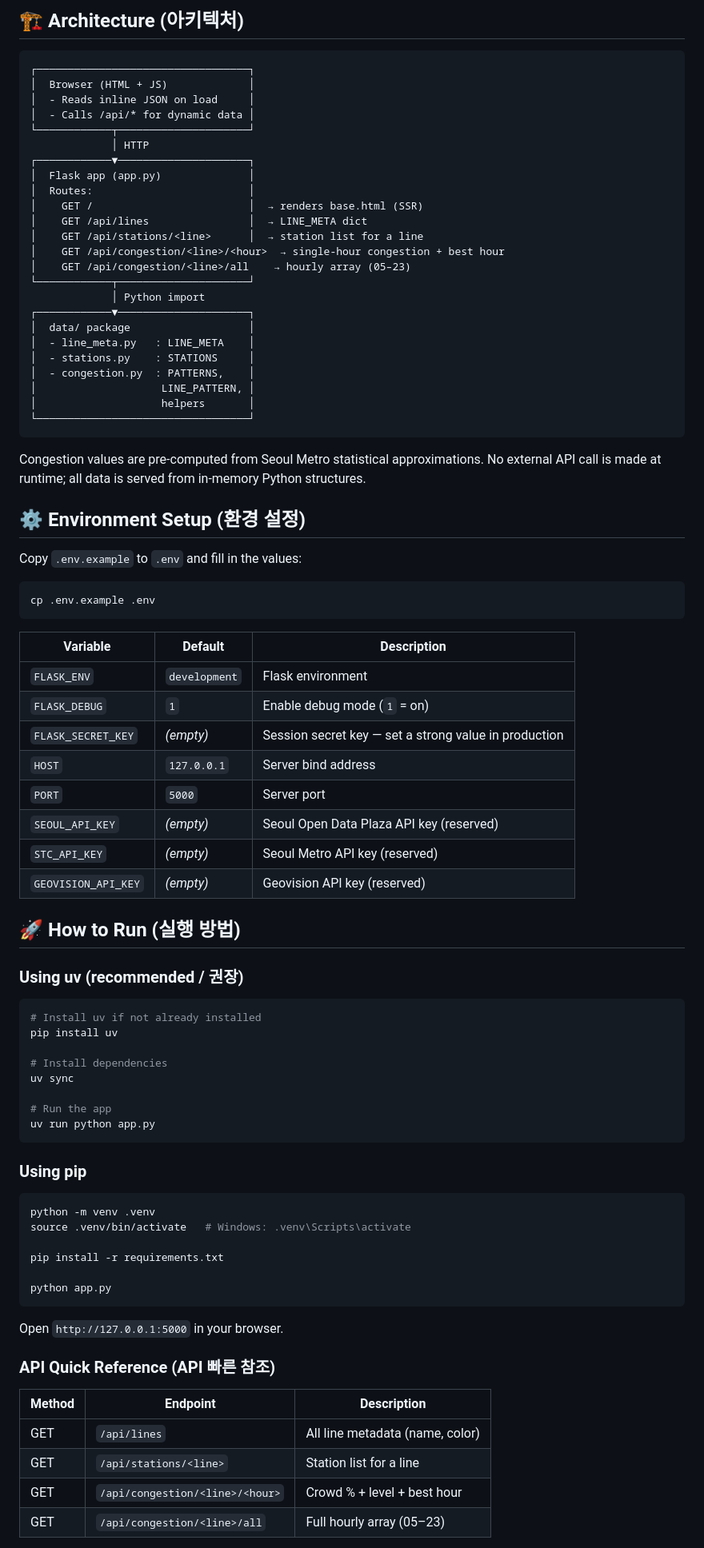
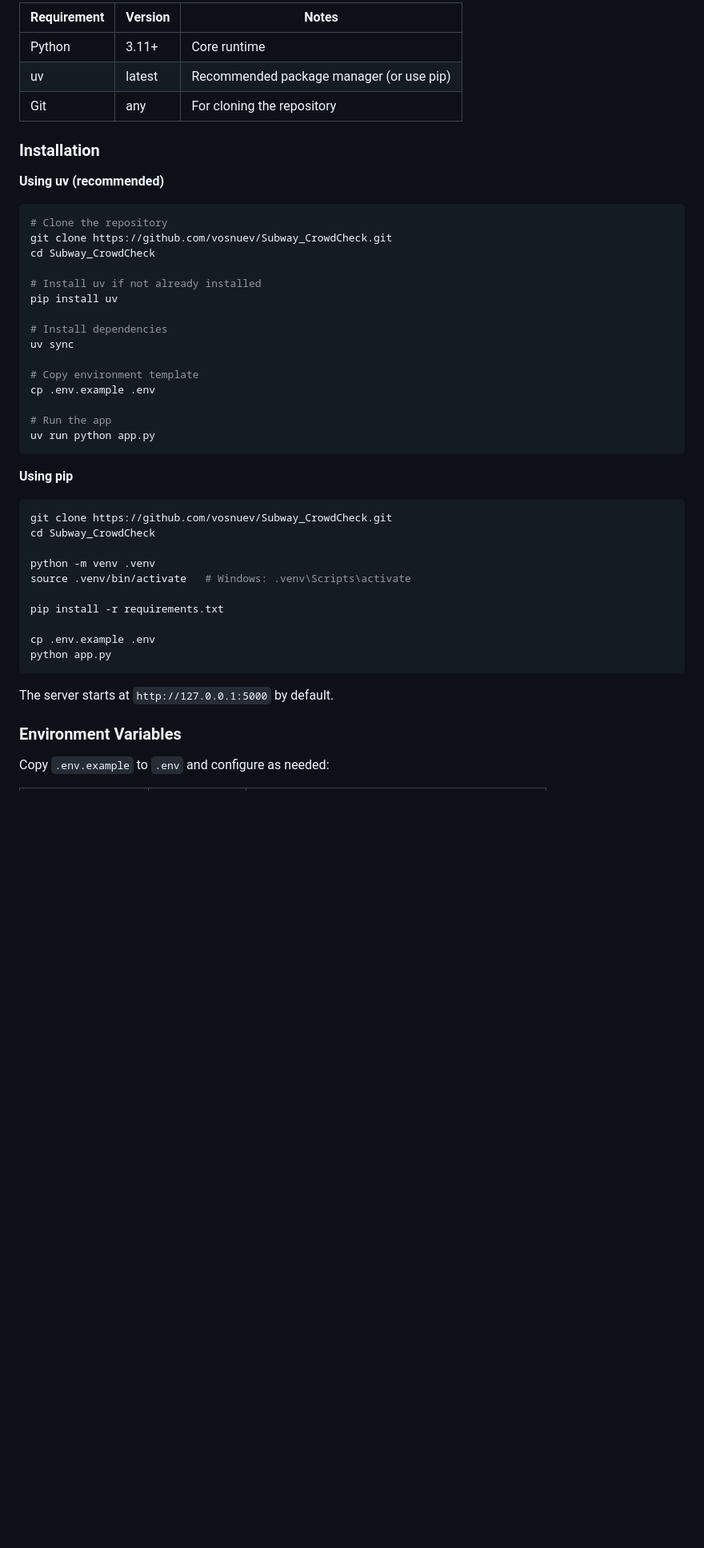
Before and after one commit to vosnuev/Subway_CrowdCheck, a Markdown page: README.md, the part around one of its changes. Shown at 80% size. Rendered like a GitHub page; blank space fills up the shorter version.

````diff
--- a/README.md
+++ b/README.md
@@ -63,88 +82,50 @@ For programmatic access, the REST API is available separately.
 
-## 🏗️ Architecture (아키텍처)
+| Requirement | Version | Notes |
+|-------------|---------|-------|
+| Python | 3.11+ | Core runtime |
+| uv | latest | Recommended package manager (or use pip) |
+| Git | any | For cloning the repository |
 
-```
-┌──────────────────────────────────┐
-│  Browser (HTML + JS)             │
-│  - Reads inline JSON on load     │
-│  - Calls /api/* for dynamic data │
-└────────────┬─────────────────────┘
-             │ HTTP
-┌────────────▼─────────────────────┐
-│  Flask app (app.py)              │
-│  Routes:                         │
-│    GET /                         │  → renders base.html (SSR)
-│    GET /api/lines                │  → LINE_META dict
-│    GET /api/stations/<line>      │  → station list for a line
-│    GET /api/congestion/<line>/<hour>  → single-hour congestion + best hour
-│    GET /api/congestion/<line>/all    → hourly array (05–23)
-└────────────┬─────────────────────┘
-             │ Python import
-┌────────────▼─────────────────────┐
-│  data/ package                   │
-│  - line_meta.py   : LINE_META    │
-│  - stations.py    : STATIONS     │
-│  - congestion.py  : PATTERNS,    │
-│                    LINE_PATTERN, │
-│                    helpers       │
-└──────────────────────────────────┘
-```
+### Installation
 
-Congestion values are pre-computed from Seoul Metro statistical approximations. No external API call is made at runtime; all data is served from in-memory Python structures.
-
-## ⚙️ Environment Setup (환경 설정)
-
-Copy `.env.example` to `.env` and fill in the values:
+**Using uv (recommended)**
 
 ```bash
-cp .env.example .env
-```
+# Clone the repository
+git clone https://github.com/vosnuev/Subway_CrowdCheck.git
+cd Subway_CrowdCheck
 
-| Variable | Default | Description |
-|---|---|---|
-| `FLASK_ENV` | `development` | Flask environment |
-| `FLASK_DEBUG` | `1` | Enable debug mode (`1` = on) |
-| `FLASK_SECRET_KEY` | *(empty)* | Session secret key — set a strong value in production |
-| `HOST` | `127.0.0.1` | Server bind address |
-| `PORT` | `5000` | Server port |
-| `SEOUL_API_KEY` | *(empty)* | Seoul Open Data Plaza API key (reserved) |
-| `STC_API_KEY` | *(empty)* | Seoul Metro API key (reserved) |
-| `GEOVISION_API_KEY` | *(empty)* | Geovision API key (reserved) |
-
-## 🚀 How to Run (실행 방법)
-
-### Using uv (recommended / 권장)
-
-```bash
 # Install uv if not already installed
 pip install uv
 
 # Install dependencies
 uv sync
 
+# Copy environment template
+cp .env.example .env
+
 # Run the app
 uv run python app.py
 ```
 
-### Using pip
+**Using pip**
 
 ```bash
+git clone https://github.com/vosnuev/Subway_CrowdCheck.git
+cd Subway_CrowdCheck
+
 python -m venv .venv
 source .venv/bin/activate   # Windows: .venv\Scripts\activate
 
 pip install -r requirements.txt
 
+cp .env.example .env
 python app.py
 ```
 
-Open `http://127.0.0.1:5000` in your browser.
+The server starts at `http://127.0.0.1:5000` by default.
 
-### API Quick Reference (API 빠른 참조)
+### Environment Variables
 
-| Method | Endpoint | Description |
-|---|---|---|
-| GET | `/api/lines` | All line metadata (name, color) |
-| GET | `/api/stations/<line>` | Station list for a line |
-| GET | `/api/congestion/<line>/<hour>` | Crowd % + level + best hour |
-| GET | `/api/congestion/<line>/all` | Full hourly array (05–23) |
+Copy `.env.example` to `.env` and configure as needed:
 
````
Also changed, not shown: other parts of README.md (+164 -38 lines).
